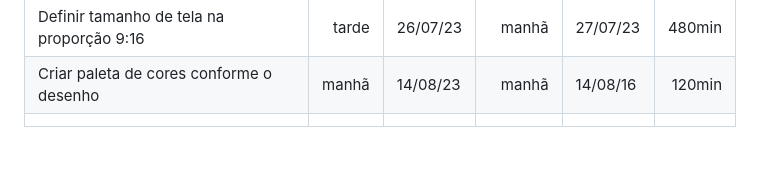
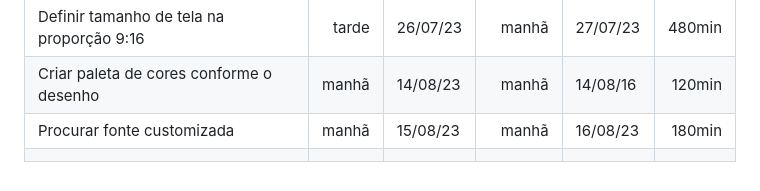
Before and after one commit to edulourenzo/rick_and_morty, a Markdown page: README.md, the part around one of its changes. Drawn GitHub-style.

Commit message:
Atualizar Readme

```diff
--- a/README.md
+++ b/README.md
@@ -114,4 +114,5 @@ A data é formado por DD/MM/AA.
 | Criar arquivos Index.html, script.js e style.css | manhã | 26/07/23 | manhã | 26/07/23 | 30in |
 | Definir tamanho de tela na proporção 9:16 | tarde | 26/07/23 | manhã | 27/07/23 | 480min |
 | Criar paleta de cores conforme o desenho| manhã | 14/08/23 | manhã |14/08/16 | 120min |
+| Procurar fonte customizada | manhã | 15/08/23 | manhã | 16/08/23 | 180min |
 | | | | | | |
```
Also changed, not shown: other parts of README.md (+1 -1 lines).
